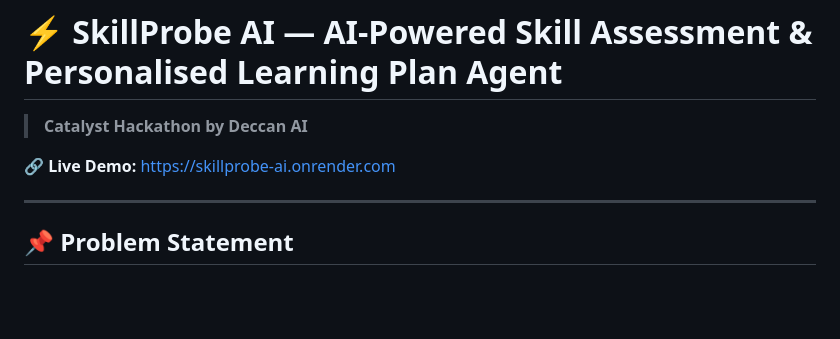
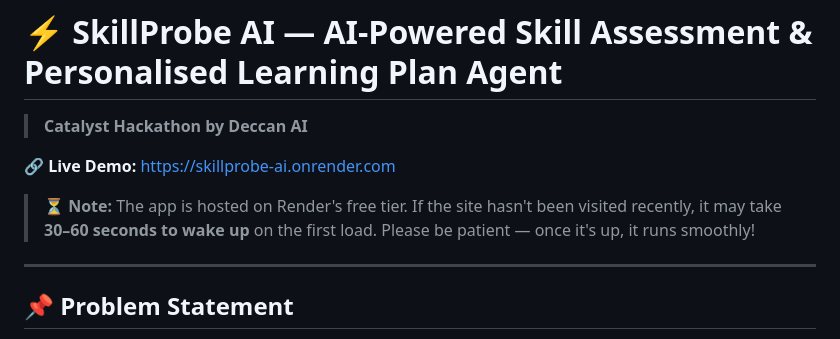
Before and after one commit to Prav-een-B/skillprobe-ai, a Markdown page: README.md, the part around the change. Drawn GitHub-style; blank space fills up the shorter version.

```diff
--- a/README.md
+++ b/README.md
@@ -3,6 +3,9 @@
 > **Catalyst Hackathon by Deccan AI**
 
 🔗 **Live Demo:** [https://skillprobe-ai.onrender.com](https://skillprobe-ai.onrender.com)
+
+
+> ⏳ **Note:** The app is hosted on Render's free tier. If the site hasn't been visited recently, it may take **30–60 seconds to wake up** on the first load. Please be patient — once it's up, it runs smoothly!
 
 ---
 
```
